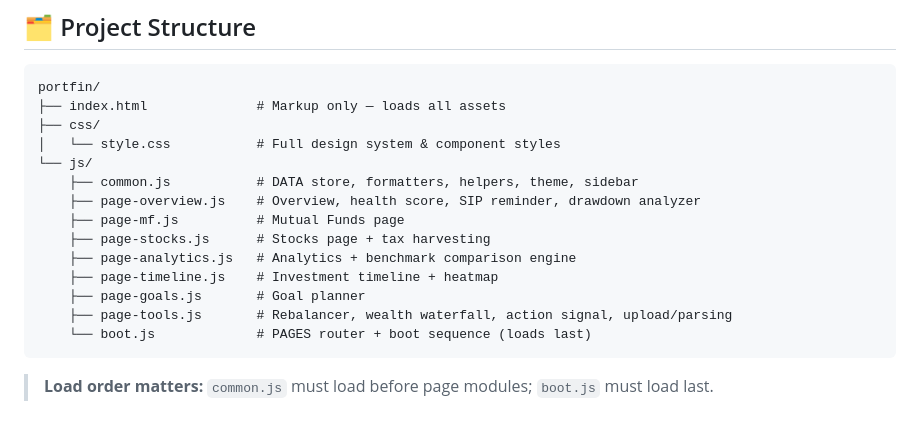
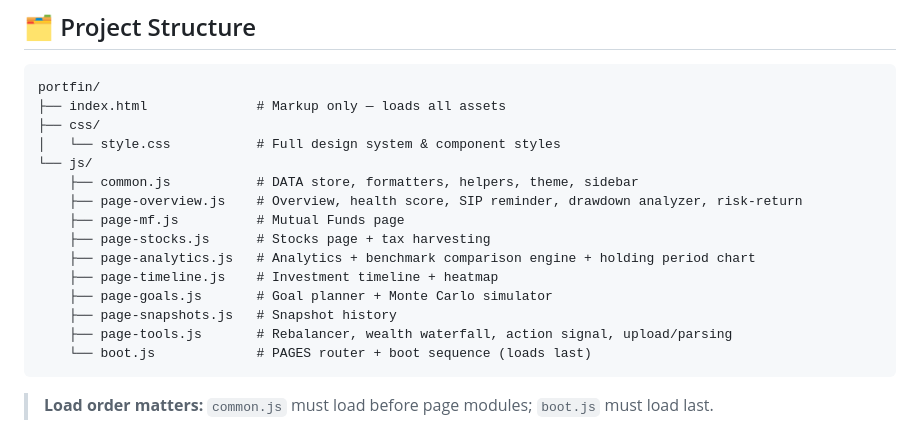
Before and after one commit to riyazpanarwala/portfin, a Markdown page: README.md, the part around the change. GitHub-like rendering.

Commit message:
Enhance README.js file descriptions
Updated descriptions for JavaScript files to include additional features.

````diff
--- a/README.md
+++ b/README.md
@@ -258,12 +258,13 @@ portfin/
 │   └── style.css           # Full design system & component styles
 └── js/
     ├── common.js           # DATA store, formatters, helpers, theme, sidebar
-    ├── page-overview.js    # Overview, health score, SIP reminder, drawdown analyzer
+    ├── page-overview.js    # Overview, health score, SIP reminder, drawdown analyzer, risk-return
     ├── page-mf.js          # Mutual Funds page
     ├── page-stocks.js      # Stocks page + tax harvesting
-    ├── page-analytics.js   # Analytics + benchmark comparison engine
+    ├── page-analytics.js   # Analytics + benchmark comparison engine + holding period chart
     ├── page-timeline.js    # Investment timeline + heatmap
-    ├── page-goals.js       # Goal planner
+    ├── page-goals.js       # Goal planner + Monte Carlo simulator
+    ├── page-snapshots.js   # Snapshot history
     ├── page-tools.js       # Rebalancer, wealth waterfall, action signal, upload/parsing
     └── boot.js             # PAGES router + boot sequence (loads last)
 ```
````
